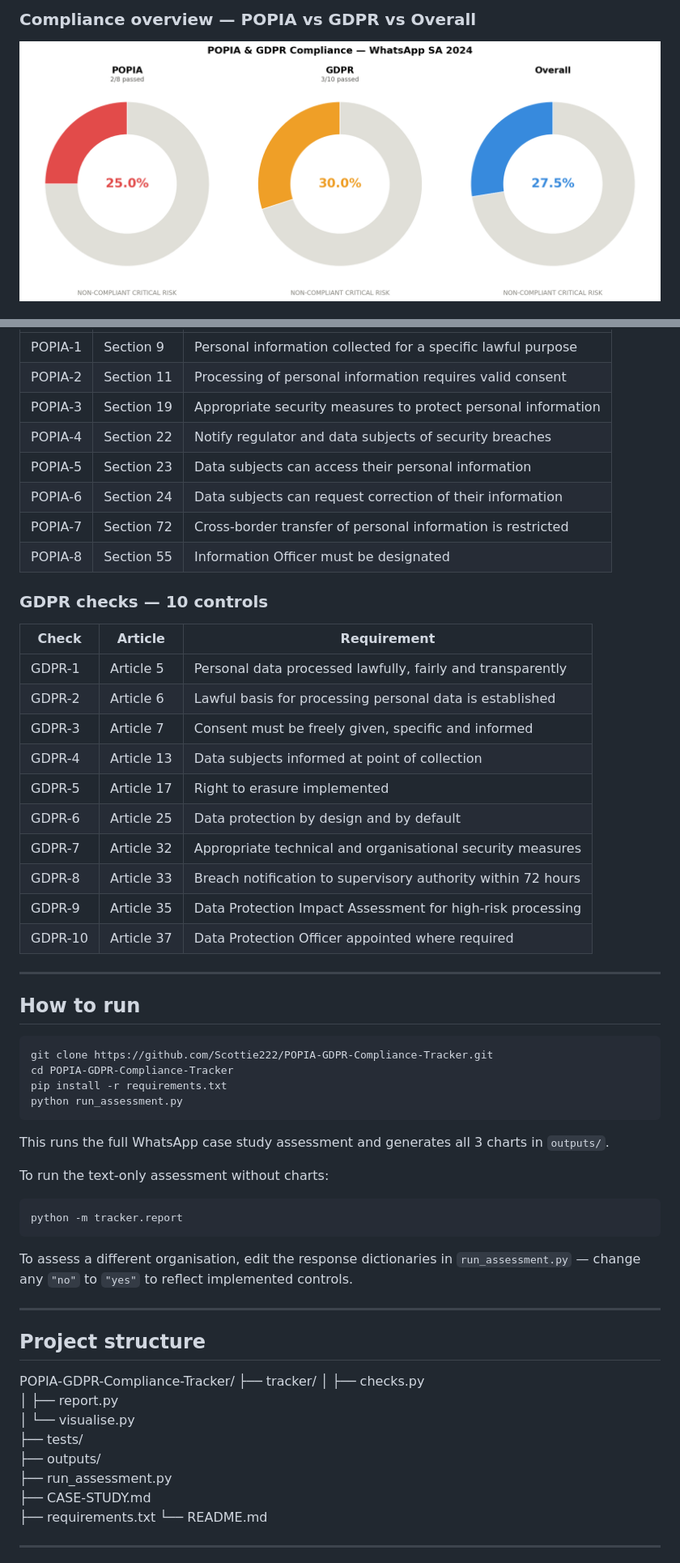
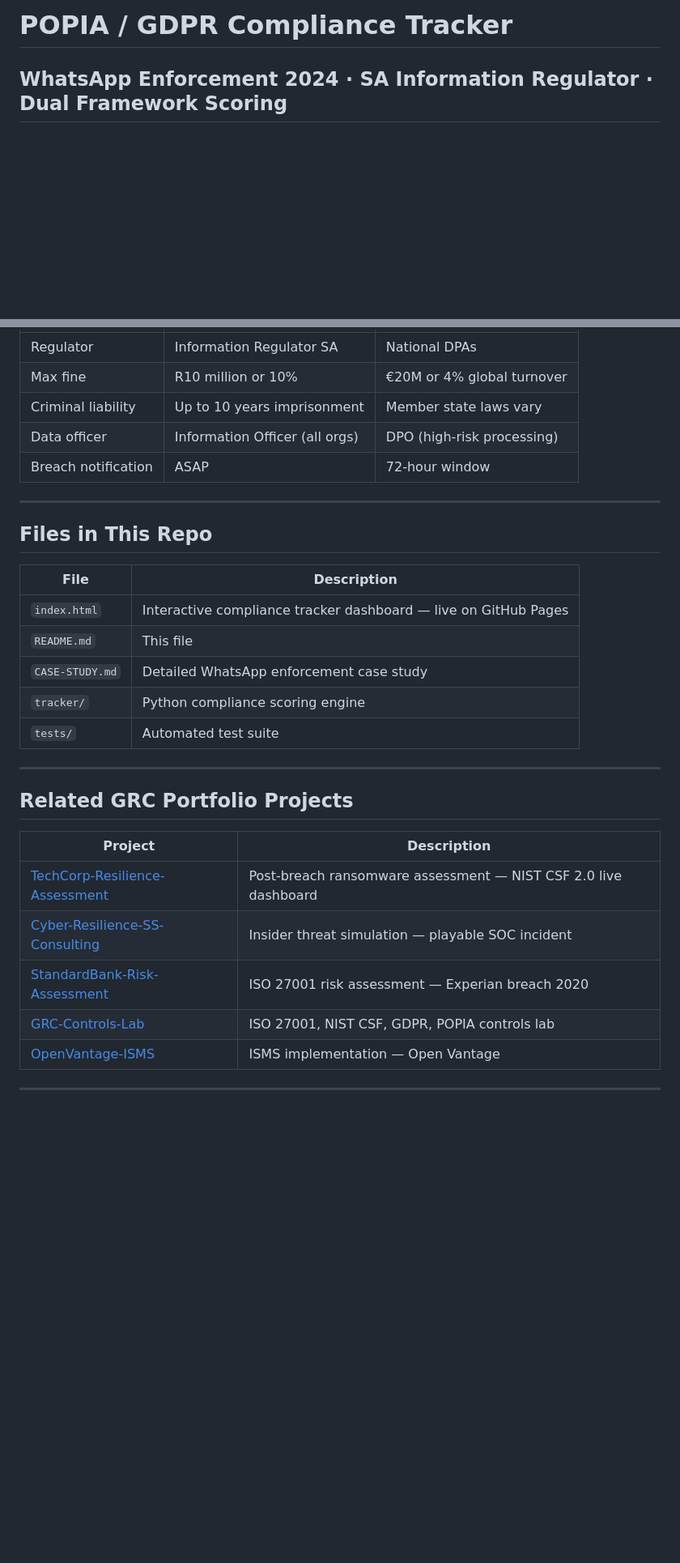
Before and after one commit to Scottie222/POPIA-GDPR-Compliance-Tracker, a Markdown page: README.md, 2 parts joined by grey strips. Shown at 81% size. Drawn GitHub-style; blank space fills up the shorter version.

Commit message:
Add compliance tracker dashboard and update README

````diff
--- a/README.md
+++ b/README.md
@@ -1,3 +1,3 @@
-### Compliance overview — POPIA vs GDPR vs Overall
-![Compliance Overview](https://raw.githubusercontent.com/Scottie222/POPIA-GDPR-Compliance-Tracker/main/outputs/chart-compliance-overview.png)
+# POPIA / GDPR Compliance Tracker
+## WhatsApp Enforcement 2024 · SA Information Regulator · Dual Framework Scoring
 
@@ -103,63 +86,33 @@ Three PNG charts are generated automatically:
 |---|---|---|
-| POPIA-1 | Section 9 | Personal information collected for a specific lawful purpose |
-| POPIA-2 | Section 11 | Processing of personal information requires valid consent |
-| POPIA-3 | Section 19 | Appropriate security measures to protect personal information |
-| POPIA-4 | Section 22 | Notify regulator and data subjects of security breaches |
-| POPIA-5 | Section 23 | Data subjects can access their personal information |
-| POPIA-6 | Section 24 | Data subjects can request correction of their information |
-| POPIA-7 | Section 72 | Cross-border transfer of personal information is restricted |
-| POPIA-8 | Section 55 | Information Officer must be designated |
-
-### GDPR checks — 10 controls
-
-| Check | Article | Requirement |
-|---|---|---|
-| GDPR-1 | Article 5 | Personal data processed lawfully, fairly and transparently |
-| GDPR-2 | Article 6 | Lawful basis for processing personal data is established |
-| GDPR-3 | Article 7 | Consent must be freely given, specific and informed |
-| GDPR-4 | Article 13 | Data subjects informed at point of collection |
-| GDPR-5 | Article 17 | Right to erasure implemented |
-| GDPR-6 | Article 25 | Data protection by design and by default |
-| GDPR-7 | Article 32 | Appropriate technical and organisational security measures |
-| GDPR-8 | Article 33 | Breach notification to supervisory authority within 72 hours |
-| GDPR-9 | Article 35 | Data Protection Impact Assessment for high-risk processing |
-| GDPR-10 | Article 37 | Data Protection Officer appointed where required |
+| Regulator | Information Regulator SA | National DPAs |
+| Max fine | R10 million or 10% | €20M or 4% global turnover |
+| Criminal liability | Up to 10 years imprisonment | Member state laws vary |
+| Data officer | Information Officer (all orgs) | DPO (high-risk processing) |
+| Breach notification | ASAP | 72-hour window |
 
 ---
 
-## How to run
+## Files in This Repo
 
-```bash
-git clone https://github.com/Scottie222/POPIA-GDPR-Compliance-Tracker.git
-cd POPIA-GDPR-Compliance-Tracker
-pip install -r requirements.txt
-python run_assessment.py
-```
-
-This runs the full WhatsApp case study assessment and generates all 3 charts in `outputs/`.
-
-To run the text-only assessment without charts:
-
-```bash
-python -m tracker.report
-```
-
-To assess a different organisation, edit the response dictionaries in `run_assessment.py` — change any `"no"` to `"yes"` to reflect implemented controls.
+| File | Description |
+|---|---|
+| `index.html` | Interactive compliance tracker dashboard — live on GitHub Pages |
+| `README.md` | This file |
+| `CASE-STUDY.md` | Detailed WhatsApp enforcement case study |
+| `tracker/` | Python compliance scoring engine |
+| `tests/` | Automated test suite |
 
 ---
 
-## Project structure
-POPIA-GDPR-Compliance-Tracker/
-├── tracker/
-│   ├── checks.py
-│   ├── report.py
-│   └── visualise.py
-├── tests/
-├── outputs/
-├── run_assessment.py
-├── CASE-STUDY.md
-├── requirements.txt
-└── README.md
+## Related GRC Portfolio Projects
+
+| Project | Description |
+|---|---|
+| [TechCorp-Resilience-Assessment](https://github.com/Scottie222/TechCorp-Resilience-Assessment) | Post-breach ransomware assessment — NIST CSF 2.0 live dashboard |
+| [Cyber-Resilience-SS-Consulting](https://github.com/Scottie222/Cyber-Resilience-SS-Consulting) | Insider threat simulation — playable SOC incident |
+| [StandardBank-Risk-Assessment](https://github.com/Scottie222/StandardBank-Risk-Assessment) | ISO 27001 risk assessment — Experian breach 2020 |
+| [GRC-Controls-Lab](https://github.com/Scottie222/GRC-Controls-Lab) | ISO 27001, NIST CSF, GDPR, POPIA controls lab |
+| [OpenVantage-ISMS](https://github.com/Scottie222/OpenVantage-ISMS) | ISMS implementation — Open Vantage |
 
 ---
 
````
Also changed, not shown: other parts of README.md (+62 -98 lines).
